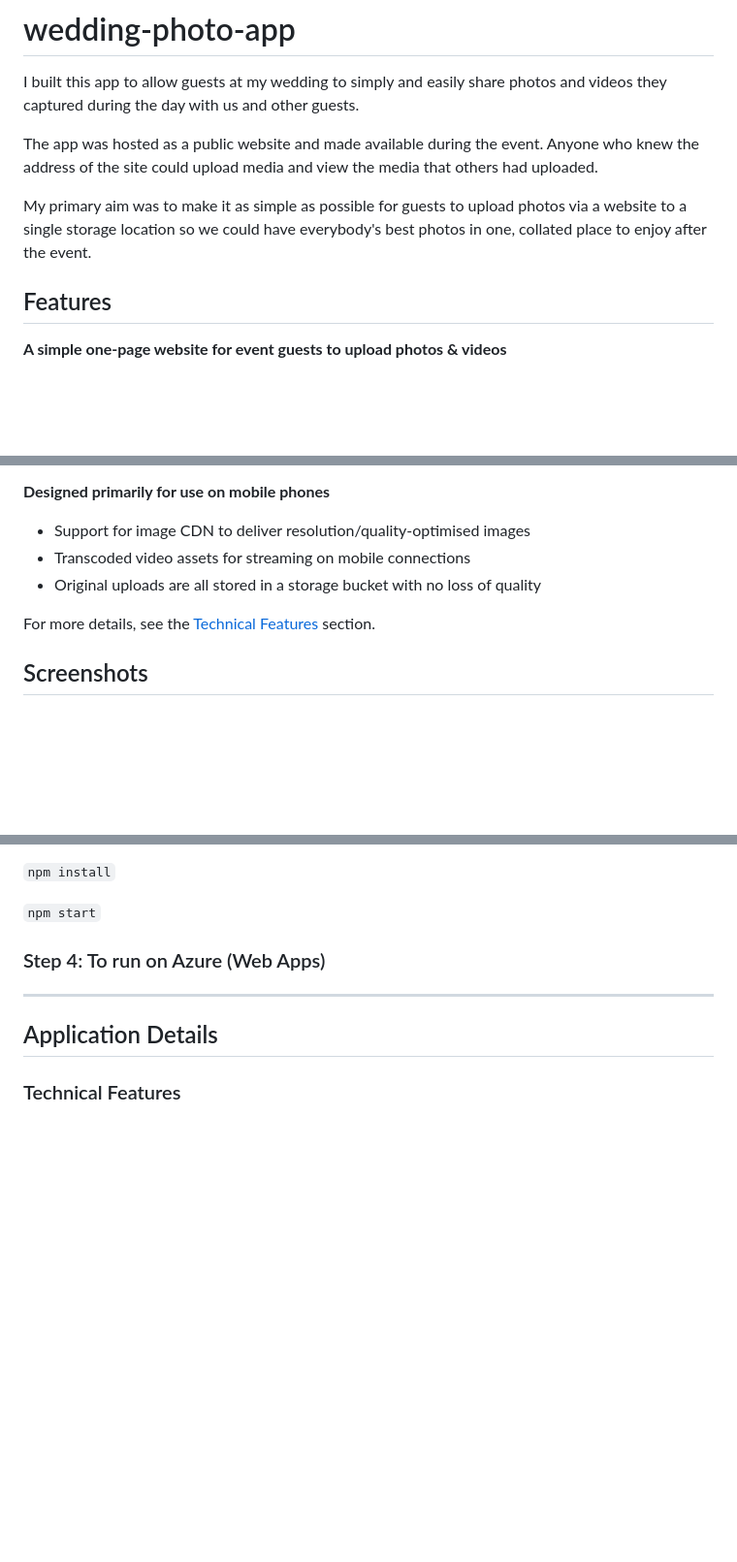
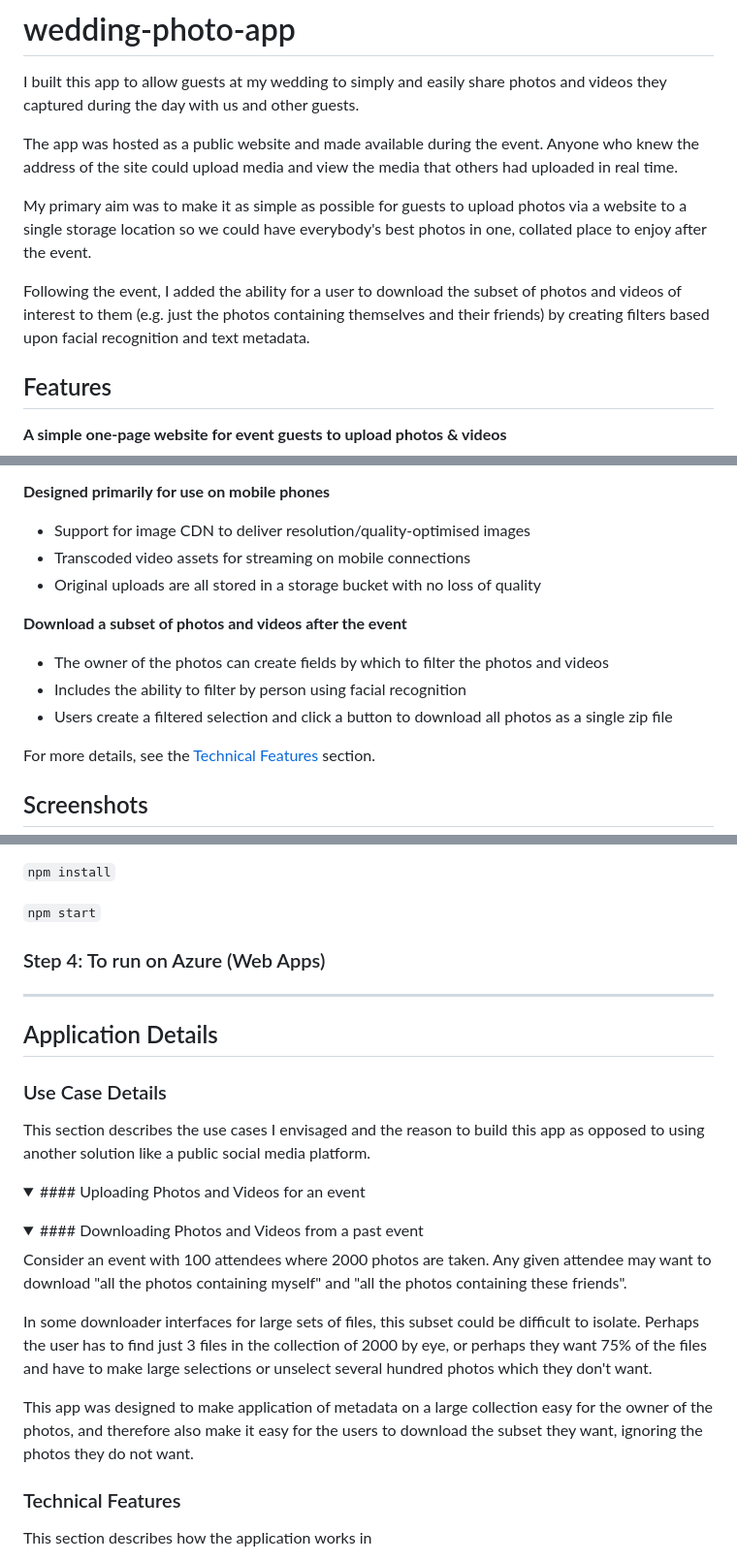
Before and after one commit to andrewchart/wedding-photo-app, a Markdown page: README.md, 3 parts joined by grey strips. Shown at 97% size. GitHub-like rendering; folded sections open; blank space fills up the shorter version.

Commit message:
Docs - intent to extend to downloadable media

```diff
--- a/README.md
+++ b/README.md
@@ -5,11 +5,16 @@ photos and videos they captured during the day with us and other guests.
 
 The app was hosted as a public website and made available during the event.
 Anyone who knew the address of the site could upload media and view the
-media that others had uploaded.
+media that others had uploaded in real time.
 
 My primary aim was to make it as simple as possible for guests to upload photos
 via a website to a single storage location so we could have everybody's best
 photos in one, collated place to enjoy after the event.
+
+Following the event, I added the ability for a user to download the subset of
+photos and videos of interest to them (e.g. just the photos containing themselves
+and their friends) by creating filters based upon facial recognition and text
+metadata.
 
 ## Features
 
@@ -23,6 +28,11 @@ photos in one, collated place to enjoy after the event.
 * Support for image CDN to deliver resolution/quality-optimised images
 * Transcoded video assets for streaming on mobile connections
 * Original uploads are all stored in a storage bucket with no loss of quality
+
+**Download a subset of photos and videos after the event**
+* The owner of the photos can create fields by which to filter the photos and videos
+* Includes the ability to filter by person using facial recognition
+* Users create a filtered selection and click a button to download all photos as a single zip file
 
 For more details, see the [Technical Features](#technical-features) section.
 
@@ -102,7 +112,35 @@ Install dependencies and start the Express server.
 
 ## Application Details
 
+### Use Case Details
+
+This section describes the use cases I envisaged and the reason to build this app as opposed to
+using another solution like a public social media platform.
+
+<details>
+<summary>#### Uploading Photos and Videos for an event</summary>
+
+</details>
+
+<details>
+<summary>#### Downloading Photos and Videos from a past event</summary>
+
+Consider an event with 100 attendees where 2000 photos are taken. Any given attendee may want to
+download "all the photos containing myself" and "all the photos containing these friends".
+
+In some downloader interfaces for large sets of files, this subset could be difficult to isolate.
+Perhaps the user has to find just 3 files in the collection of 2000 by eye, or perhaps they want 75%
+of the files and have to make large selections or unselect several hundred photos which they don't
+want.
+
+This app was designed to make application of metadata on a large collection easy for the owner of
+the photos, and therefore also make it easy for the users to download the subset they want, ignoring
+the photos they do not want.
+</details>
+
 <a name="technical-features"></a>
 ### Technical Features
 
+This section describes how the application works in
+
 <a name="image-cdn"></a>
```
Also changed, not shown: other parts of README.md (+14 -3 lines).
